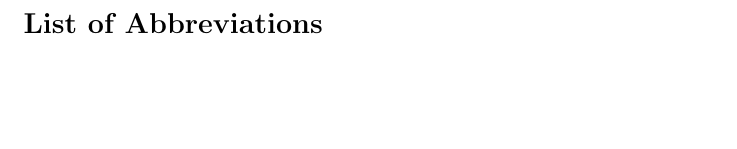
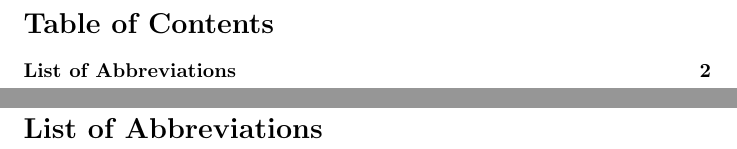
Before and after one commit to MrGalaxyDragon/latex-template-example, a LaTeX document (main.tex, which reads shared/constants.tex, structure/lists/contents.tex): part of page 2 of 2 before the commit and two parts of pages 2 and 3 of 3 after it, the two joined at a grey line, cut at the place of the change, the shorter picture padded with empty space. Compiled offline with pdfLaTeX.

Commit message:
Add table of contents

```diff
--- a/shared/constants.tex
+++ b/shared/constants.tex
@@ -14,6 +14,7 @@
 \newcommand{\dateandlocation}{Bremen, 28/07/2025}
 
 \newcommand{\listpagestyle}{plain}
+\renewcommand{\contentsname}{Table of Contents}
 \renewcommand{\listfigurename}{List of Figures}
 \renewcommand{\listtablename}{List of Tables}
 \renewcommand{\listoflistingscaption}{List of Listings}
--- /dev/null
+++ b/structure/lists/contents.tex
@@ -0,0 +1,3 @@
+\tableofcontents
+\thispagestyle{\listpagestyle}
+\pagebreak
```
Also changed, not shown: structure/structure.tex (+1 -0 lines).
